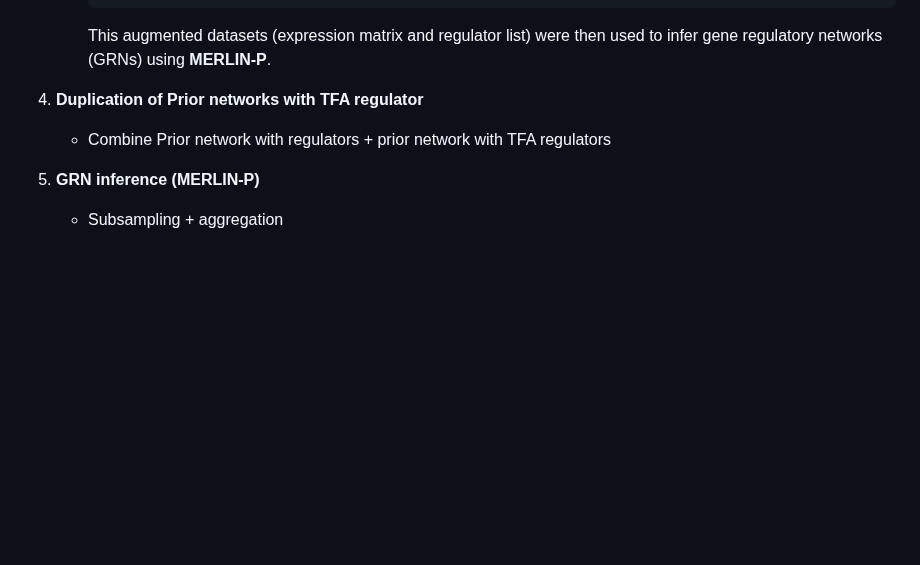
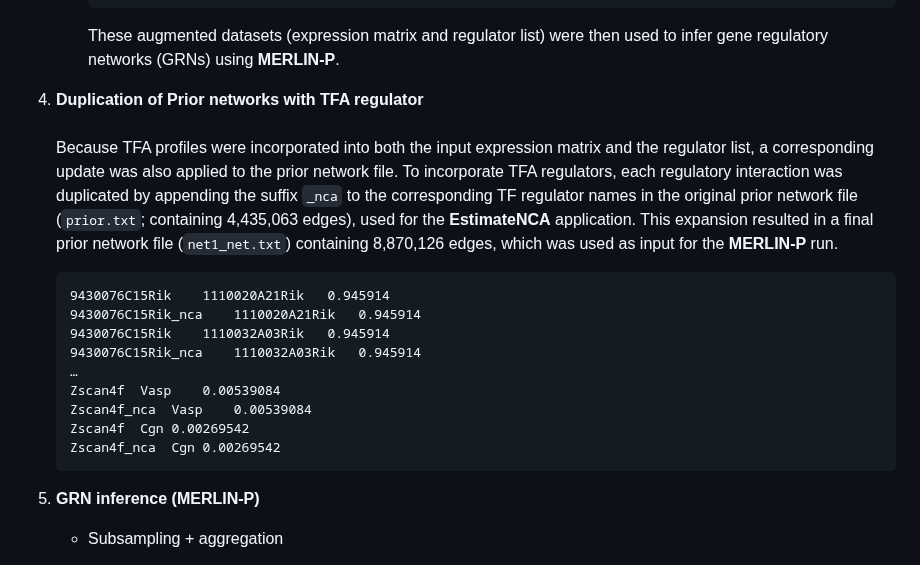
Before and after one commit to Roy-lab/MERLIN-SUITE, a Markdown page: README.md, the part around the change. GitHub-like rendering; blank space fills up the shorter version.

````diff
--- a/README.md
+++ b/README.md
@@ -234,11 +234,23 @@ The **MERLIN-SUITE** pipeline consists of:
       Zic3_nca
       ```
 
-      This augmented datasets (expression matrix and regulator list) were then used to infer gene regulatory networks (GRNs) using **MERLIN-P**.
+      These augmented datasets (expression matrix and regulator list) were then used to infer gene regulatory networks (GRNs) using **MERLIN-P**.
 
 
-6. **Duplication of Prior networks with TFA regulator**
-   * Combine Prior network with regulators + prior network with TFA regulators
+4. **Duplication of Prior networks with TFA regulator**
+<br><br>Because TFA profiles were incorporated into both the input expression matrix and the regulator list, a corresponding update was also applied to the prior network file. To incorporate TFA regulators, each regulatory interaction was duplicated by appending the suffix `_nca` to the corresponding TF regulator names in the original prior network file (`prior.txt`; containing 4,435,063 edges), used for the **EstimateNCA** application. This expansion resulted in a final prior network file (`net1_net.txt`) containing 8,870,126 edges, which was used as input for the **MERLIN-P** run.
+   ```text
+   9430076C15Rik	1110020A21Rik	0.945914
+   9430076C15Rik_nca	1110020A21Rik	0.945914
+   9430076C15Rik	1110032A03Rik	0.945914
+   9430076C15Rik_nca	1110032A03Rik	0.945914
+   …
+   Zscan4f	Vasp	0.00539084
+   Zscan4f_nca	Vasp	0.00539084
+   Zscan4f	Cgn	0.00269542
+   Zscan4f_nca	Cgn	0.00269542
+   ```
+
 7. **GRN inference (MERLIN-P)**
     * Subsampling + aggregation
 8. **Consensus network generation**
````
